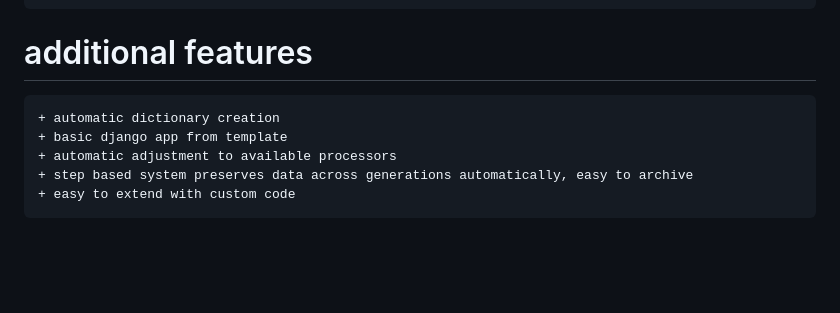
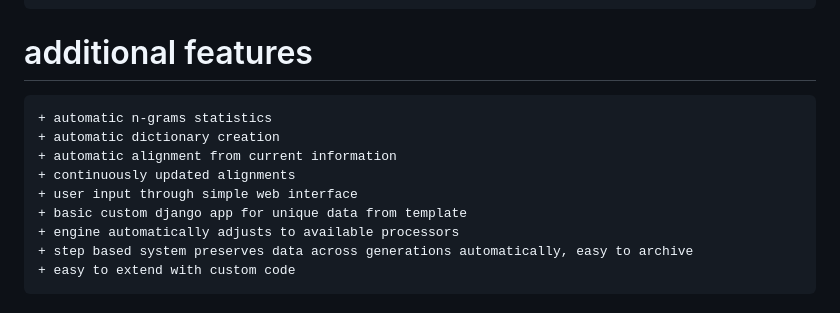
Before and after one commit to handyc/klurp, a Markdown page: README.md, the part around the change. GitHub-like rendering; blank space fills up the shorter version.

Commit message:
Update README.md
features

```diff
--- a/README.md
+++ b/README.md
@@ -211,9 +211,13 @@ course week by week
       -
 
 # additional features
+    + automatic n-grams statistics
     + automatic dictionary creation
-    + basic django app from template
-    + automatic adjustment to available processors
+    + automatic alignment from current information
+    + continuously updated alignments
+    + user input through simple web interface
+    + basic custom django app for unique data from template
+    + engine automatically adjusts to available processors
     + step based system preserves data across generations automatically, easy to archive
     + easy to extend with custom code
 
```
